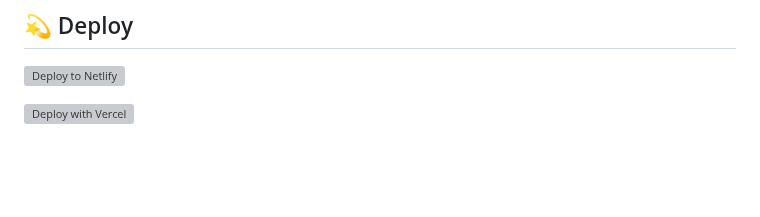
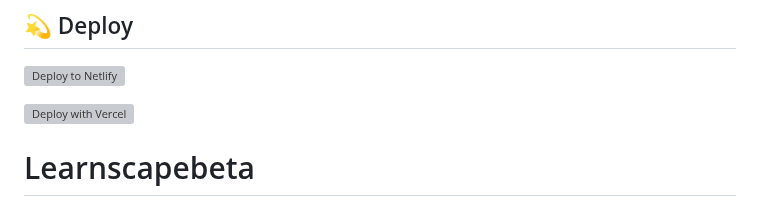
Before and after one commit to Stojacodes/Learnscapebeta, a Markdown page: README.md, the part around the change. GitHub-like rendering; blank space fills up the shorter version; grey boxes are pictures that could not be loaded.

```diff
--- a/README.md
+++ b/README.md
@@ -97,3 +97,4 @@ Looking for more guidance? Full documentation for Gatsby lives [on the website](
 [![Deploy with Vercel](https://vercel.com/button)](https://vercel.com/import/project?template=https://github.com/gatsbyjs/gatsby-starter-default)
 
 <!-- AUTO-GENERATED-CONTENT:END -->
+# Learnscapebeta
```
